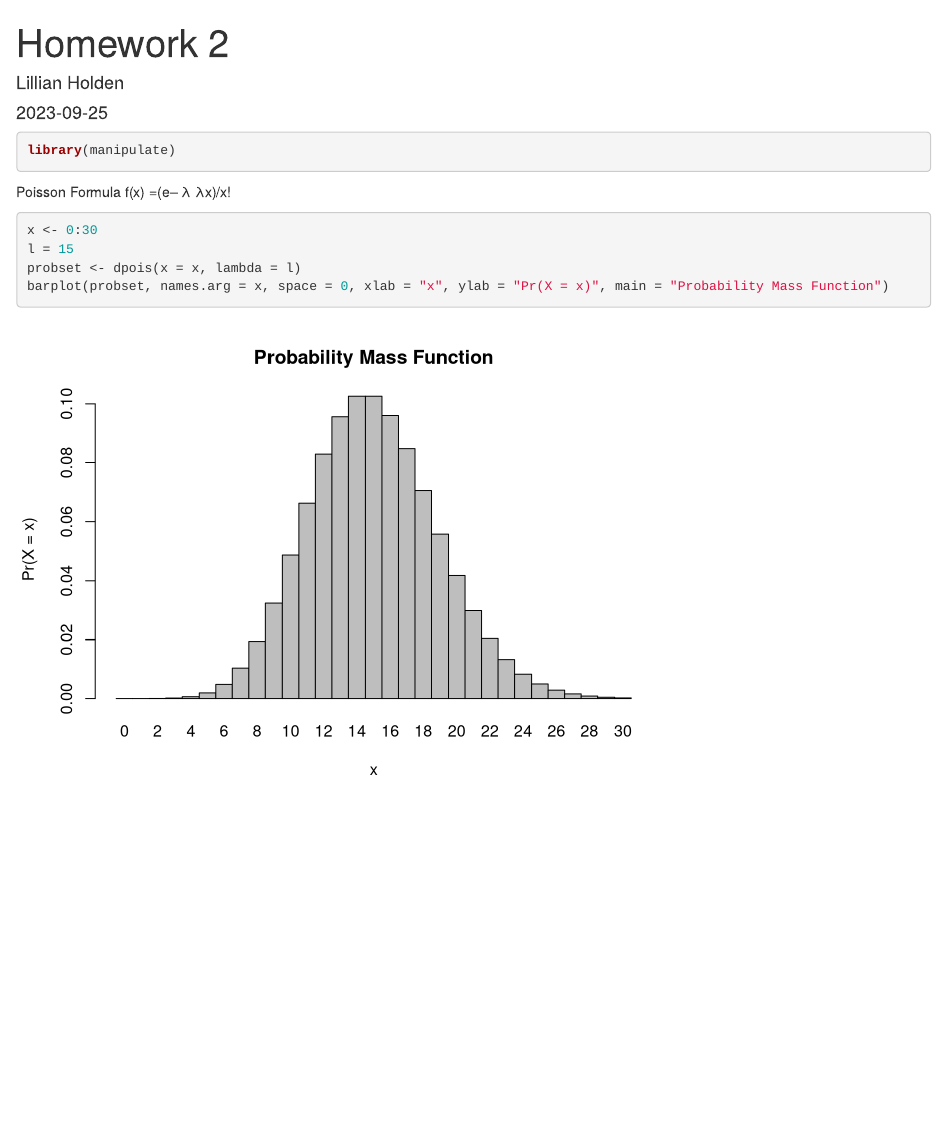
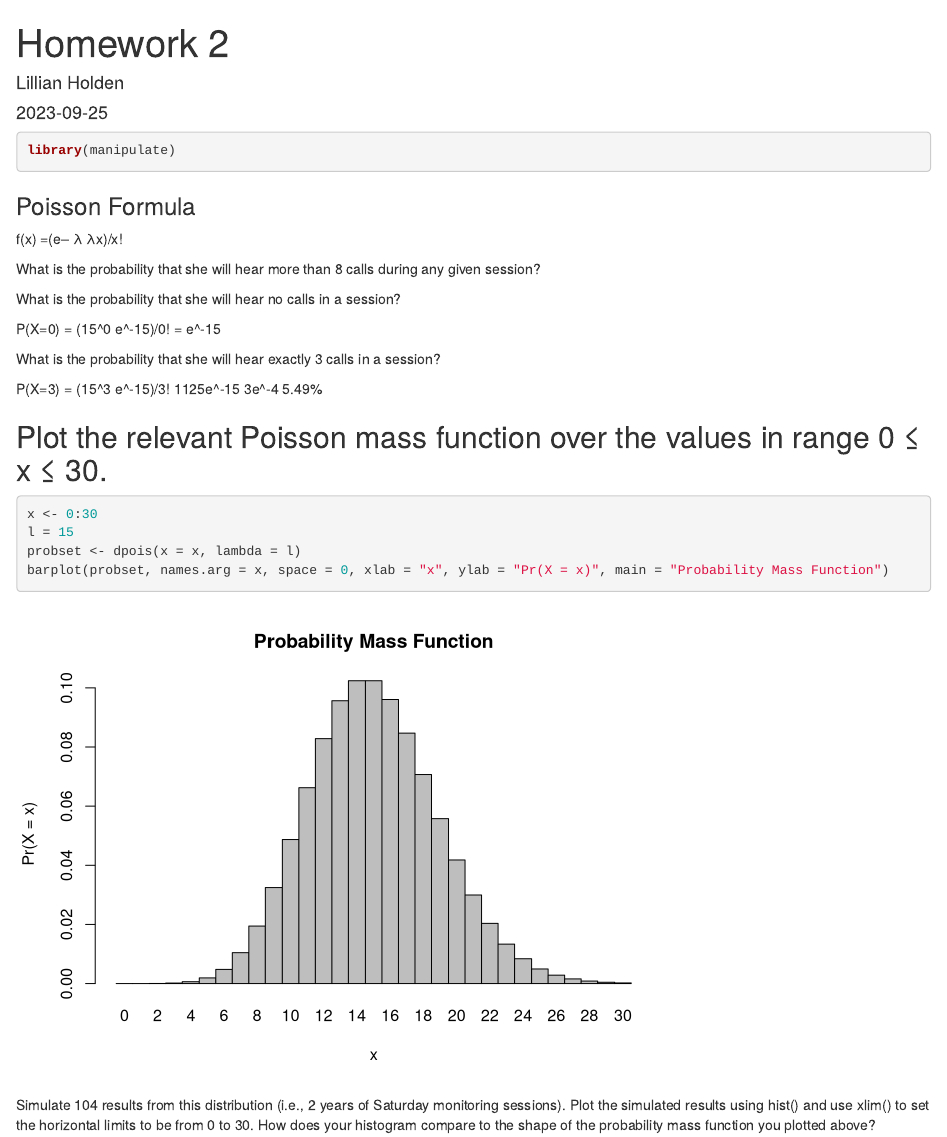
Before and after one commit to lilliansoccer10/AN588-Modules, an R Markdown document (Homework-2.Rmd): the page in a window 1100 px wide, from its top. Rendered offline with R 4.5, knitr and Pandoc, with nearby package versions.

Commit message:
working on homework

````diff
--- a/Homework-2.Rmd
+++ b/Homework-2.Rmd
@@ -8,14 +8,33 @@ output: html_document
 ```{r}
 library(manipulate)
 ```
-Poisson Formula
+### Poisson Formula
 f(x) =(e– λ λx)/x!
+
+What is the probability that she will hear more than 8 calls during any given session?
 
 
 
+What is the probability that she will hear no calls in a session?
+
+P(X=0) = (15^0 e^-15)/0!
+= e^-15
+
+
+What is the probability that she will hear exactly 3 calls in a session?
+
+P(X=3) = (15^3 e^-15)/3!
+1125e^-15
+3e^-4
+5.49%
+
+## Plot the relevant Poisson mass function over the values in range 0 ≤ x ≤ 30.
 ```{r}
 x <- 0:30
 l = 15
 probset <- dpois(x = x, lambda = l)
 barplot(probset, names.arg = x, space = 0, xlab = "x", ylab = "Pr(X = x)", main = "Probability Mass Function")
 ```
+
+Simulate 104 results from this distribution (i.e., 2 years of Saturday monitoring sessions).
+Plot the simulated results using hist() and use xlim() to set the horizontal limits to be from 0 to 30. How does your histogram compare to the shape of the probability mass function you plotted above?
````
